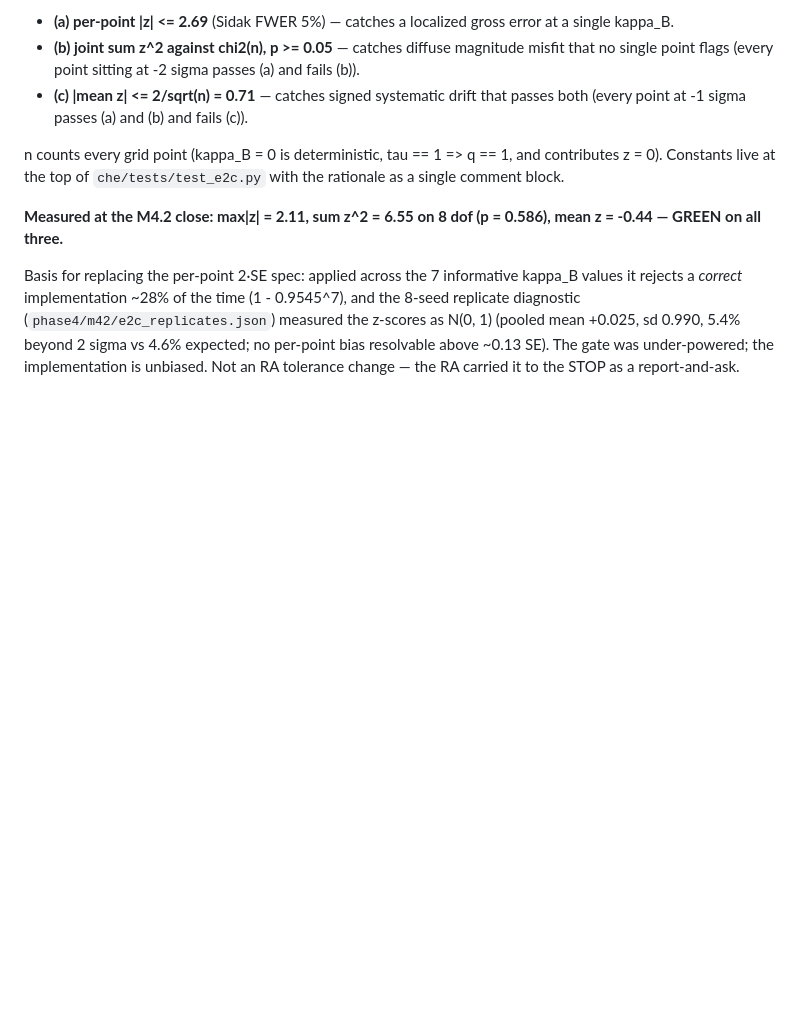
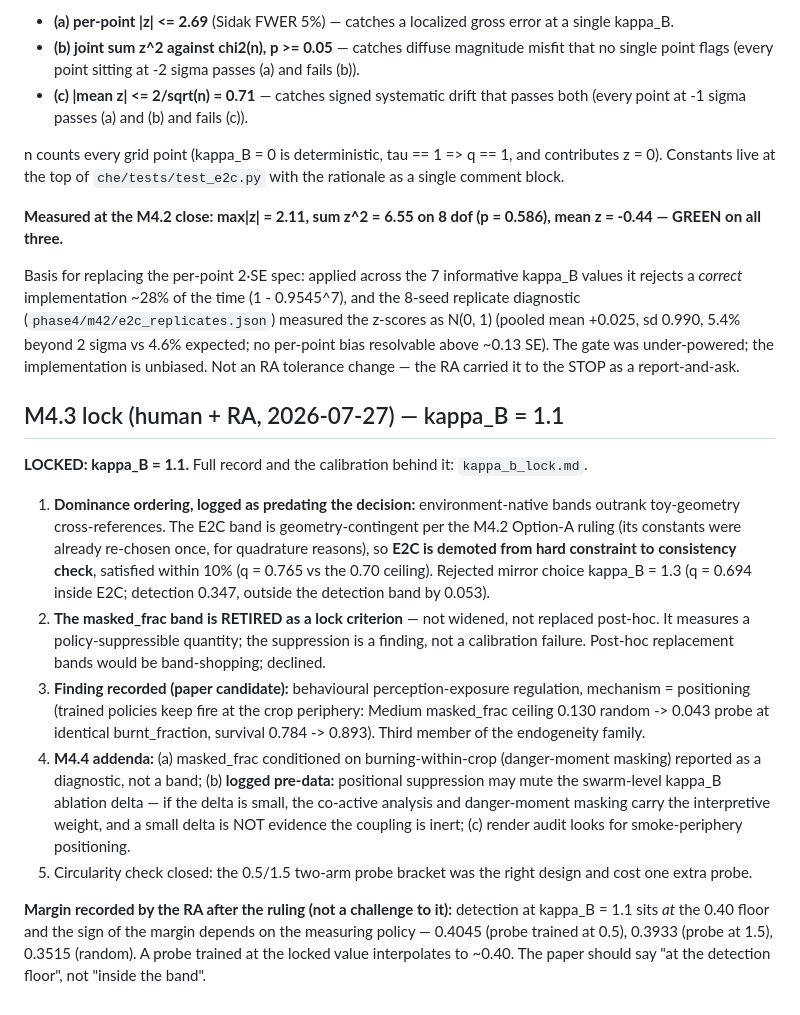
Before and after one commit to DirenDenizYildirim/Dynamic_env_swarm, a Markdown page: docs/decision_log.md, the part around the change. GitHub-like rendering; blank space fills up the shorter version.

```diff
--- a/docs/decision_log.md
+++ b/docs/decision_log.md
@@ -229,3 +229,42 @@ the time (1 - 0.9545^7), and the 8-seed replicate diagnostic
 no per-point bias resolvable above ~0.13 SE). The gate was
 under-powered; the implementation is unbiased. Not an RA tolerance
 change — the RA carried it to the STOP as a report-and-ask.
+
+## M4.3 lock (human + RA, 2026-07-27) — kappa_B = 1.1
+
+**LOCKED: kappa_B = 1.1.** Full record and the calibration behind it:
+`kappa_b_lock.md`.
+
+1. **Dominance ordering, logged as predating the decision:**
+   environment-native bands outrank toy-geometry cross-references. The
+   E2C band is geometry-contingent per the M4.2 Option-A ruling (its
+   constants were already re-chosen once, for quadrature reasons), so
+   **E2C is demoted from hard constraint to consistency check**,
+   satisfied within 10% (q = 0.765 vs the 0.70 ceiling). Rejected mirror
+   choice kappa_B = 1.3 (q = 0.694 inside E2C; detection 0.347, outside
+   the detection band by 0.053).
+2. **The masked_frac band is RETIRED as a lock criterion** — not
+   widened, not replaced post-hoc. It measures a policy-suppressible
+   quantity; the suppression is a finding, not a calibration failure.
+   Post-hoc replacement bands would be band-shopping; declined.
+3. **Finding recorded (paper candidate):** behavioural
+   perception-exposure regulation, mechanism = positioning (trained
+   policies keep fire at the crop periphery: Medium masked_frac ceiling
+   0.130 random -> 0.043 probe at identical burnt_fraction, survival
+   0.784 -> 0.893). Third member of the endogeneity family.
+4. **M4.4 addenda:** (a) masked_frac conditioned on burning-within-crop
+   (danger-moment masking) reported as a diagnostic, not a band;
+   (b) **logged pre-data:** positional suppression may mute the
+   swarm-level kappa_B ablation delta — if the delta is small, the
+   co-active analysis and danger-moment masking carry the interpretive
+   weight, and a small delta is NOT evidence the coupling is inert;
+   (c) render audit looks for smoke-periphery positioning.
+5. Circularity check closed: the 0.5/1.5 two-arm probe bracket was the
+   right design and cost one extra probe.
+
+**Margin recorded by the RA after the ruling (not a challenge to it):**
+detection at kappa_B = 1.1 sits *at* the 0.40 floor and the sign of the
+margin depends on the measuring policy — 0.4045 (probe trained at 0.5),
+0.3933 (probe at 1.5), 0.3515 (random). A probe trained at the locked
+value interpolates to ~0.40. The paper should say "at the detection
+floor", not "inside the band".
```
Also changed, not shown: kappa_b_lock.md (+64 -7 lines).
